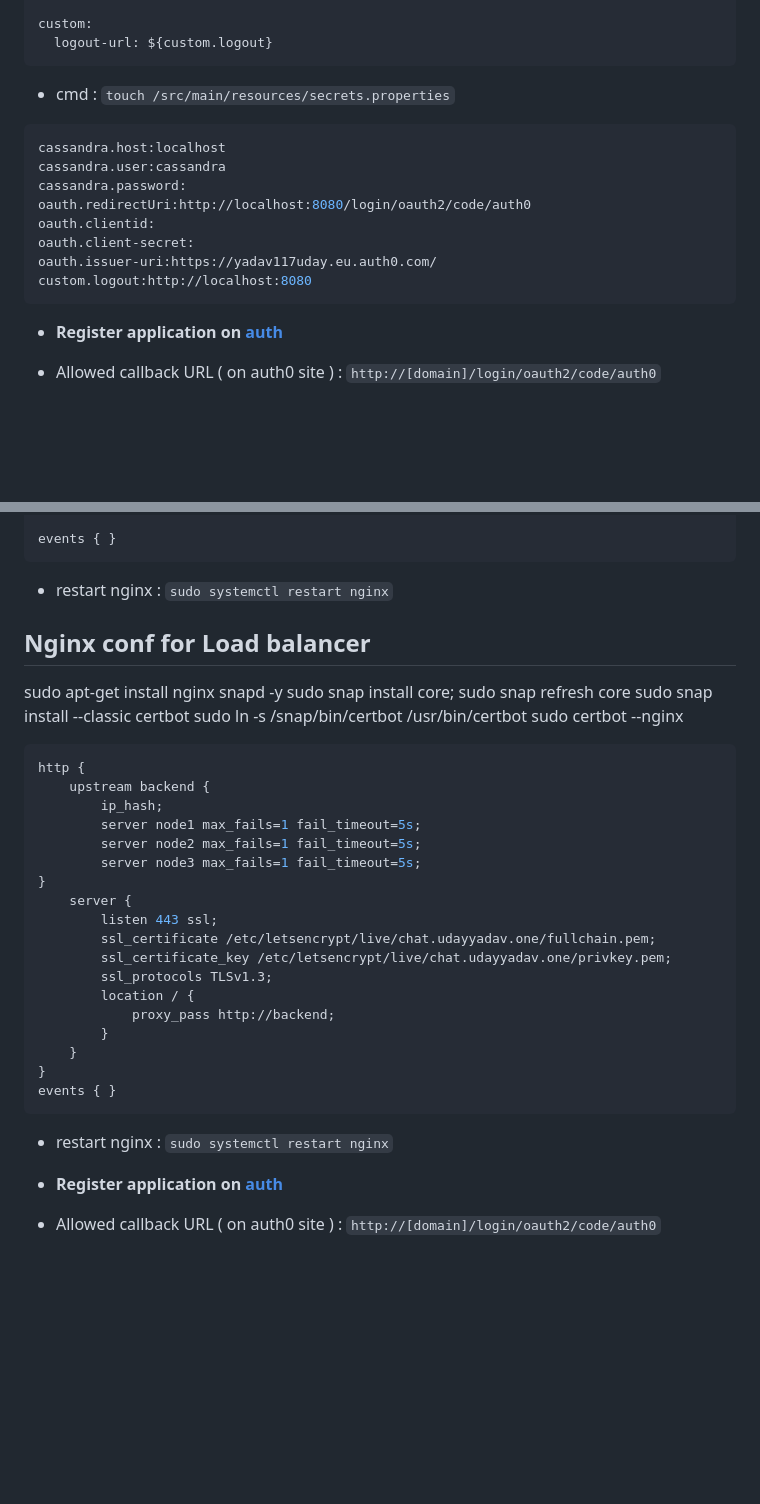
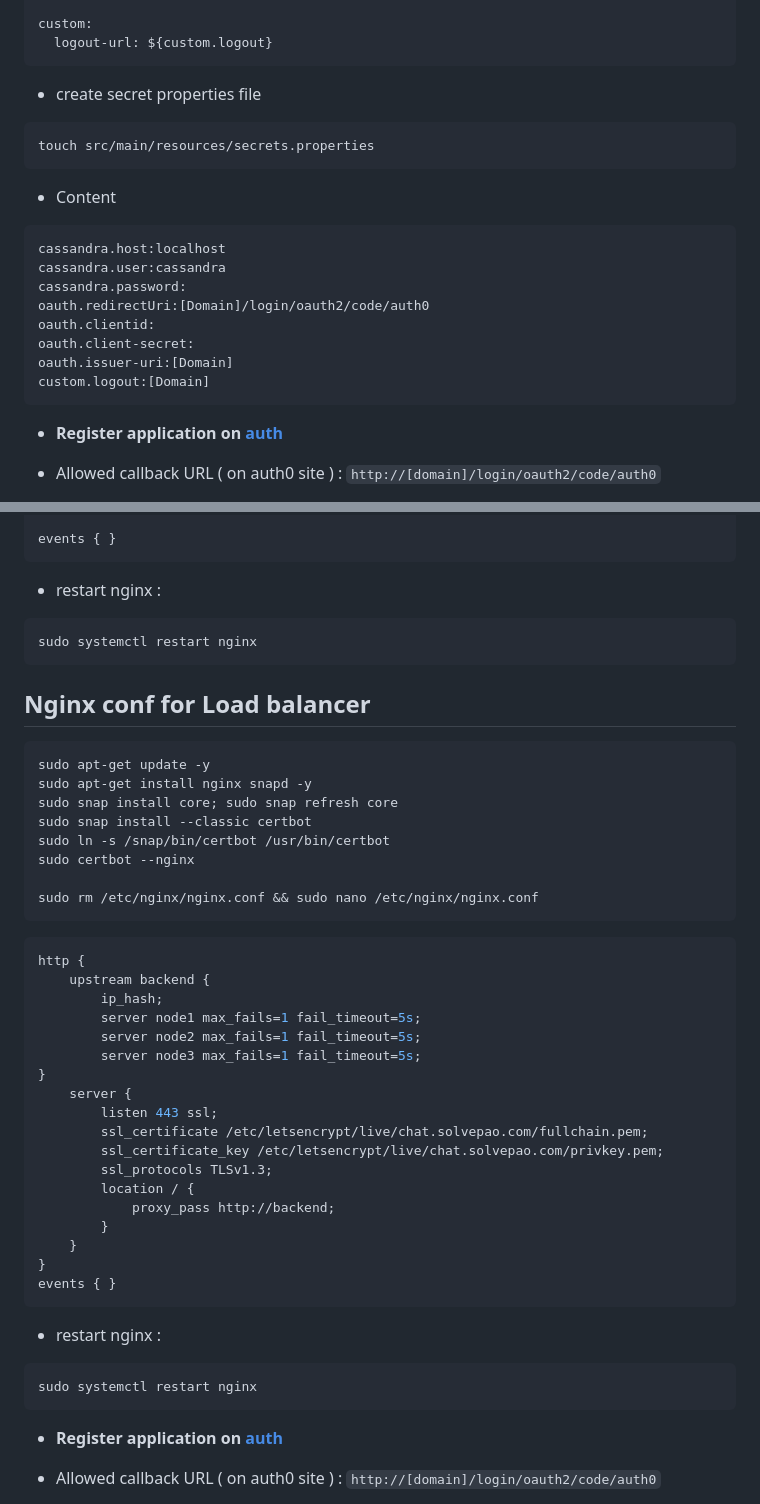
Before and after one commit to VishalMalhotra23/inbox-app, a Markdown page: README.md, 2 parts joined by grey strips. Rendered like a GitHub page; blank space fills up the shorter version.

````diff
--- a/README.md
+++ b/README.md
@@ -52,17 +52,22 @@ custom:
   logout-url: ${custom.logout}
 ```
 
-- cmd : `touch /src/main/resources/secrets.properties`
+- create secret properties file
+```bash
+touch src/main/resources/secrets.properties
+```
+
+- Content
 
 ```properties
 cassandra.host:localhost
 cassandra.user:cassandra
 cassandra.password:
-oauth.redirectUri:http://localhost:8080/login/oauth2/code/auth0
+oauth.redirectUri:[Domain]/login/oauth2/code/auth0
 oauth.clientid:
 oauth.client-secret:
-oauth.issuer-uri:https://yadav117uday.eu.auth0.com/
-custom.logout:http://localhost:8080
+oauth.issuer-uri:[Domain]
+custom.logout:[Domain]
 ```
 
 - **Register application on [auth](https://auth0.com/)**
@@ -238,15 +184,23 @@ http {
 events { }
 ```
 
-- restart nginx : `sudo systemctl restart nginx`
+- restart nginx :
+```bash
+sudo systemctl restart nginx
+```
 
 ## Nginx conf for Load balancer
 
+```bash
+sudo apt-get update -y
 sudo apt-get install nginx snapd -y
 sudo snap install core; sudo snap refresh core
 sudo snap install --classic certbot
 sudo ln -s /snap/bin/certbot /usr/bin/certbot
 sudo certbot --nginx
+
+sudo rm /etc/nginx/nginx.conf && sudo nano /etc/nginx/nginx.conf
+```
 
 ```conf
 http {
@@ -258,8 +212,8 @@ http {
 }
     server {
         listen 443 ssl;
-        ssl_certificate /etc/letsencrypt/live/chat.udayyadav.one/fullchain.pem;
-        ssl_certificate_key /etc/letsencrypt/live/chat.udayyadav.one/privkey.pem;
+        ssl_certificate /etc/letsencrypt/live/chat.solvepao.com/fullchain.pem;
+        ssl_certificate_key /etc/letsencrypt/live/chat.solvepao.com/privkey.pem;
         ssl_protocols TLSv1.3;
         location / {
             proxy_pass http://backend;
@@ -269,7 +223,11 @@ http {
 events { }
 ```
 
-- restart nginx : `sudo systemctl restart nginx`
+- restart nginx :
+
+```bash
+sudo systemctl restart nginx
+```
 
 - **Register application on [auth](https://auth0.com/)**
 
````
Also changed, not shown: other parts of README.md (+8 -67 lines).
